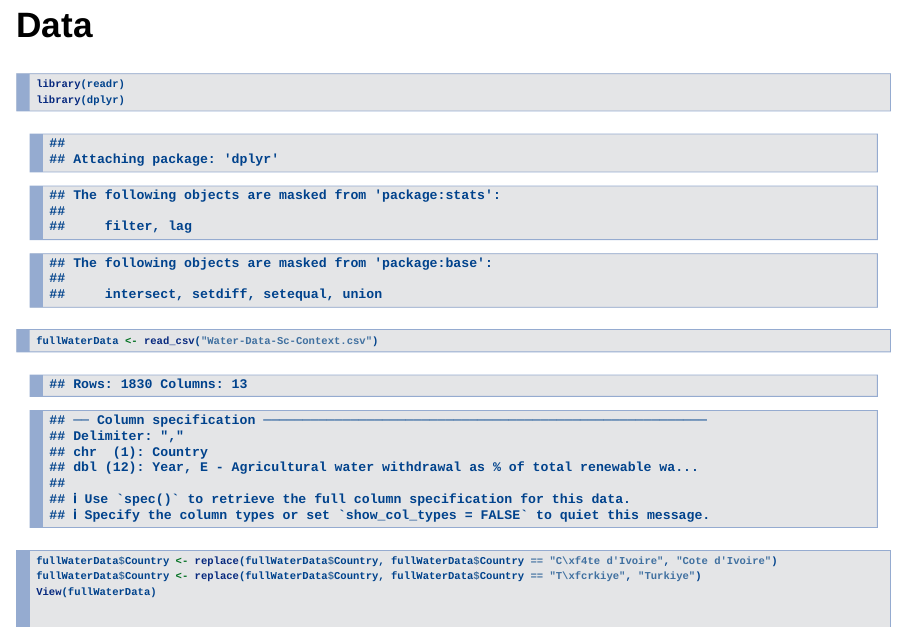
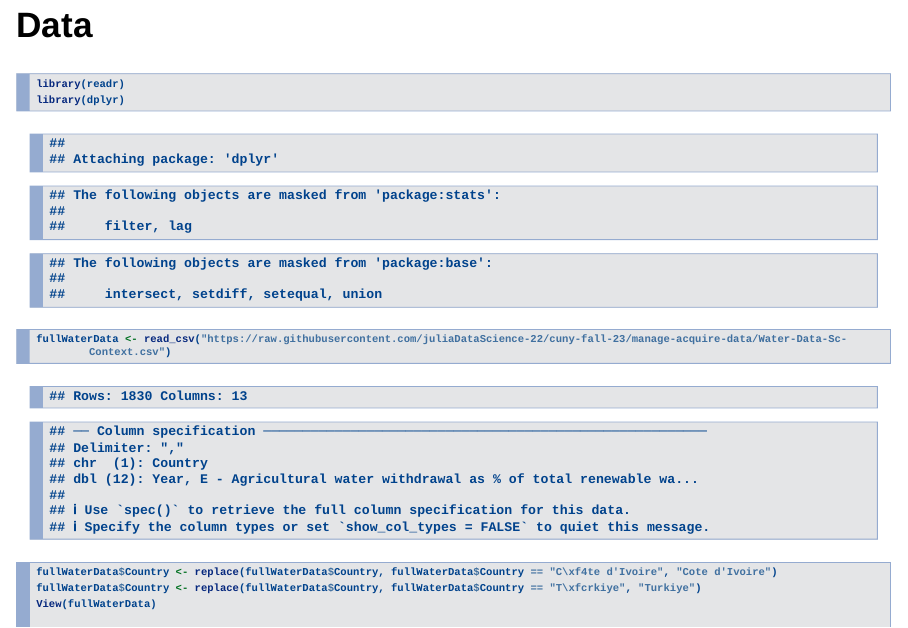
Before and after one commit to juliaDataScience-22/cuny-fall-23, an R Markdown document (Water-DataScienceContext.Rmd): page 2 of 40. Rendered offline with R 4.5, knitr and Pandoc, with nearby package versions.

Commit message:
Correct Data Science in Context Presentation

````diff
--- a/Water-DataScienceContext.Rmd
+++ b/Water-DataScienceContext.Rmd
@@ -15,7 +15,7 @@ knitr::opts_chunk$set(echo = TRUE)
 ```{r cars}
 library(readr)
 library(dplyr)
-fullWaterData <- read_csv("Water-Data-Sc-Context.csv")
+fullWaterData <- read_csv("https://raw.githubusercontent.com/juliaDataScience-22/cuny-fall-23/manage-acquire-data/Water-Data-Sc-Context.csv")
 fullWaterData$Country <- replace(fullWaterData$Country, fullWaterData$Country == "C\xf4te d'Ivoire", "Cote d'Ivoire")
 fullWaterData$Country <- replace(fullWaterData$Country, fullWaterData$Country == "T\xfcrkiye", "Turkiye")
 View(fullWaterData)
````
